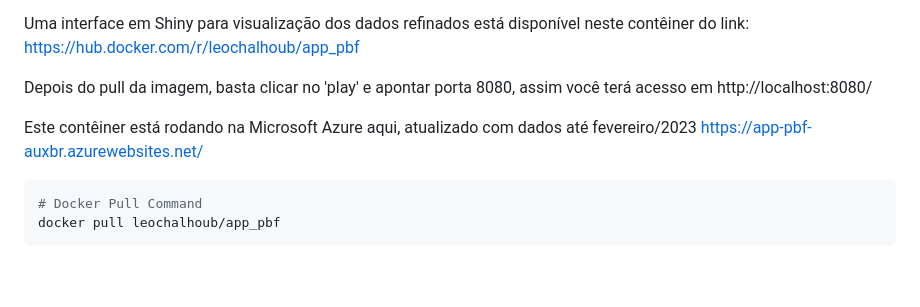
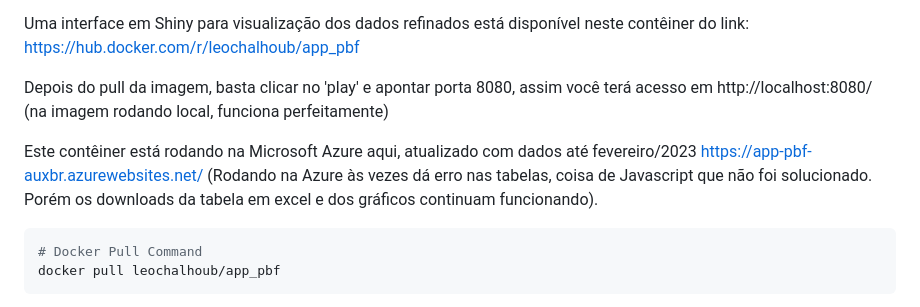
Before and after one commit to leonardochalhoub/getPBFData, a Markdown page: README.md, the part around the change. Drawn GitHub-style; blank space fills up the shorter version.

````diff
--- a/README.md
+++ b/README.md
@@ -10,9 +10,9 @@ Para análise destes dados, o foco não é nos beneficiários de forma individua
 
 Uma interface em Shiny para visualização dos dados refinados está disponível neste contêiner do link:  [https://hub.docker.com/r/leochalhoub/app_pbf](https://hub.docker.com/r/leochalhoub/app_pbf)
 
-Depois do pull da imagem, basta clicar no 'play' e apontar porta 8080, assim você terá acesso em http://localhost:8080/
+Depois do pull da imagem, basta clicar no 'play' e apontar porta 8080, assim você terá acesso em http://localhost:8080/ (na imagem rodando local, funciona perfeitamente)
 
-Este contêiner está rodando na Microsoft Azure aqui, atualizado com dados até fevereiro/2023 [https://app-pbf-auxbr.azurewebsites.net/](https://app-pbf-auxbr.azurewebsites.net/)
+Este contêiner está rodando na Microsoft Azure aqui, atualizado com dados até fevereiro/2023 [https://app-pbf-auxbr.azurewebsites.net/](https://app-pbf-auxbr.azurewebsites.net/) (Rodando na Azure às vezes dá erro nas tabelas, coisa de Javascript que não foi solucionado. Porém os downloads da tabela em excel e dos gráficos continuam funcionando).
 ```r
 # Docker Pull Command
 docker pull leochalhoub/app_pbf
````
